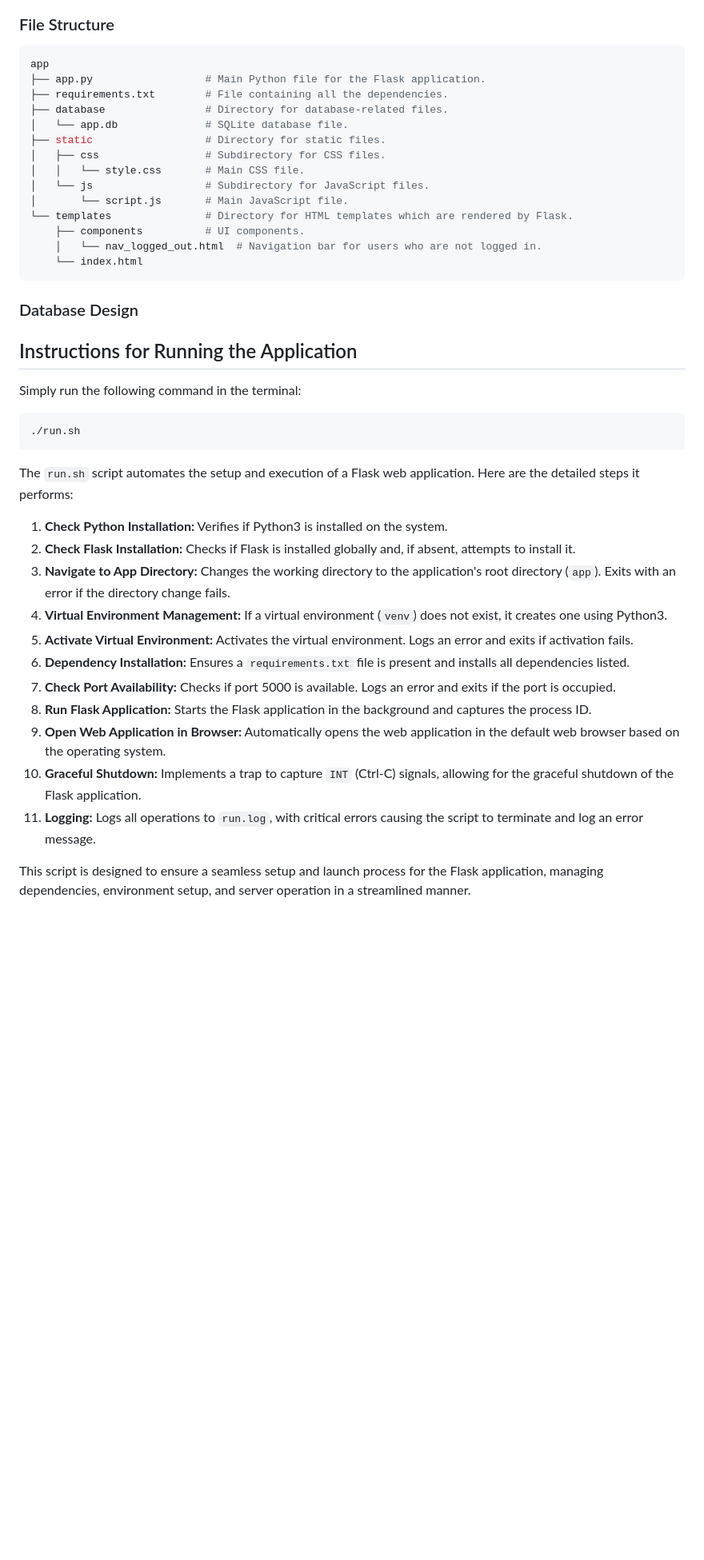
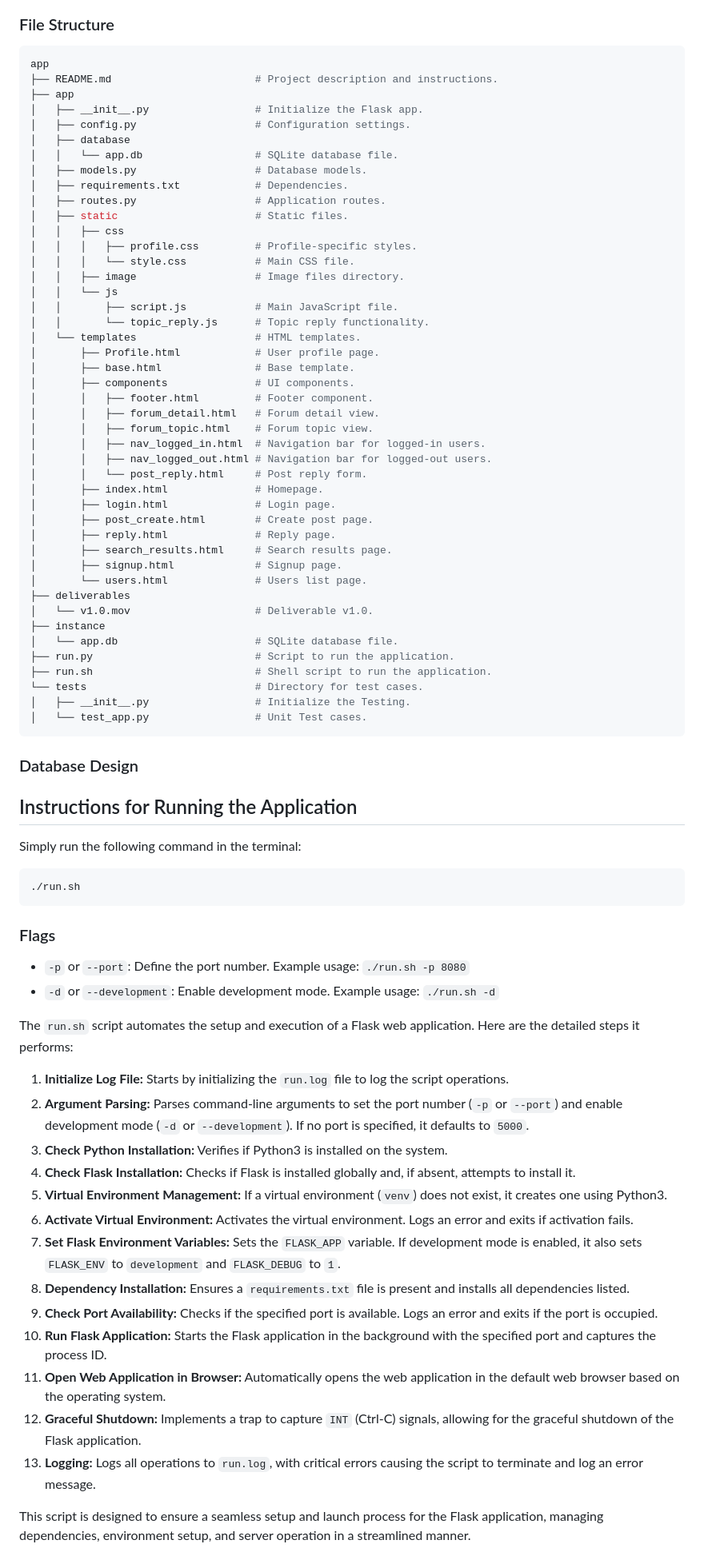
Before and after one commit to Misoto22/Paw-Forum, a Markdown page: README.md, the part around one of its changes. Shown at 80% size. GitHub-like rendering; blank space fills up the shorter version.

Commit message:
File Structure, Instruction for run and tests updated

````diff
--- a/README.md
+++ b/README.md
@@ -35,19 +35,49 @@ Paw Forum aims to connect pet enthusiasts, provide valuable information, and hel
 
 ```bash
 app
-├── app.py                  # Main Python file for the Flask application.
-├── requirements.txt        # File containing all the dependencies.
-├── database                # Directory for database-related files.
-│   └── app.db              # SQLite database file.
-├── static                  # Directory for static files.
-│   ├── css                 # Subdirectory for CSS files.
-│   │   └── style.css       # Main CSS file.
-│   └── js                  # Subdirectory for JavaScript files.
-│       └── script.js       # Main JavaScript file.
-└── templates               # Directory for HTML templates which are rendered by Flask.
-    ├── components          # UI components.
-    │   └── nav_logged_out.html  # Navigation bar for users who are not logged in.
-    └── index.html
+├── README.md                       # Project description and instructions.
+├── app
+│   ├── __init__.py                 # Initialize the Flask app.
+│   ├── config.py                   # Configuration settings.
+│   ├── database
+│   │   └── app.db                  # SQLite database file.
+│   ├── models.py                   # Database models.
+│   ├── requirements.txt            # Dependencies.
+│   ├── routes.py                   # Application routes.
+│   ├── static                      # Static files.
+│   │   ├── css
+│   │   │   ├── profile.css         # Profile-specific styles.
+│   │   │   └── style.css           # Main CSS file.
+│   │   ├── image                   # Image files directory.
+│   │   └── js
+│   │       ├── script.js           # Main JavaScript file.
+│   │       └── topic_reply.js      # Topic reply functionality.
+│   └── templates                   # HTML templates.
+│       ├── Profile.html            # User profile page.
+│       ├── base.html               # Base template.
+│       ├── components              # UI components.
+│       │   ├── footer.html         # Footer component.
+│       │   ├── forum_detail.html   # Forum detail view.
+│       │   ├── forum_topic.html    # Forum topic view.
+│       │   ├── nav_logged_in.html  # Navigation bar for logged-in users.
+│       │   ├── nav_logged_out.html # Navigation bar for logged-out users.
+│       │   └── post_reply.html     # Post reply form.
+│       ├── index.html              # Homepage.
+│       ├── login.html              # Login page.
+│       ├── post_create.html        # Create post page.
+│       ├── reply.html              # Reply page.
+│       ├── search_results.html     # Search results page.
+│       ├── signup.html             # Signup page.
+│       └── users.html              # Users list page.
+├── deliverables
+│   └── v1.0.mov                    # Deliverable v1.0.
+├── instance
+│   └── app.db                      # SQLite database file.
+├── run.py                          # Script to run the application.
+├── run.sh                          # Shell script to run the application.
+└── tests                           # Directory for test cases.
+│   ├── __init__.py                 # Initialize the Testing.
+│   └── test_app.py                 # Unit Test cases.
 ```
 
 ### Database Design
@@ -60,19 +90,28 @@ Simply run the following command in the terminal:
 ./run.sh
 ```
 
+### Flags
+
+- `-p` or `--port`: Define the port number. Example usage: `./run.sh -p 8080`
+- `-d` or `--development`: Enable development mode. Example usage: `./run.sh -d`
+
+
+
 The `run.sh` script automates the setup and execution of a Flask web application. Here are the detailed steps it performs:
 
-1. **Check Python Installation:** Verifies if Python3 is installed on the system.
-2. **Check Flask Installation:** Checks if Flask is installed globally and, if absent, attempts to install it.
-3. **Navigate to App Directory:** Changes the working directory to the application's root directory (`app`). Exits with an error if the directory change fails.
-4. **Virtual Environment Management:** If a virtual environment (`venv`) does not exist, it creates one using Python3.
-5. **Activate Virtual Environment:** Activates the virtual environment. Logs an error and exits if activation fails.
-6. **Dependency Installation:** Ensures a `requirements.txt` file is present and installs all dependencies listed.
-7. **Check Port Availability:** Checks if port 5000 is available. Logs an error and exits if the port is occupied.
-8. **Run Flask Application:** Starts the Flask application in the background and captures the process ID.
-9. **Open Web Application in Browser:** Automatically opens the web application in the default web browser based on the operating system.
-10. **Graceful Shutdown:** Implements a trap to capture `INT` (Ctrl-C) signals, allowing for the graceful shutdown of the Flask application.
-11. **Logging:** Logs all operations to `run.log`, with critical errors causing the script to terminate and log an error message.
+1. **Initialize Log File:** Starts by initializing the `run.log` file to log the script operations.
+2. **Argument Parsing:** Parses command-line arguments to set the port number (`-p` or `--port`) and enable development mode (`-d` or `--development`). If no port is specified, it defaults to `5000`.
+3. **Check Python Installation:** Verifies if Python3 is installed on the system.
+4. **Check Flask Installation:** Checks if Flask is installed globally and, if absent, attempts to install it.
+5. **Virtual Environment Management:** If a virtual environment (`venv`) does not exist, it creates one using Python3.
+6. **Activate Virtual Environment:** Activates the virtual environment. Logs an error and exits if activation fails.
+7. **Set Flask Environment Variables:** Sets the `FLASK_APP` variable. If development mode is enabled, it also sets `FLASK_ENV` to `development` and `FLASK_DEBUG` to `1`.
+8. **Dependency Installation:** Ensures a `requirements.txt` file is present and installs all dependencies listed.
+9. **Check Port Availability:** Checks if the specified port is available. Logs an error and exits if the port is occupied.
+10. **Run Flask Application:** Starts the Flask application in the background with the specified port and captures the process ID.
+11. **Open Web Application in Browser:** Automatically opens the web application in the default web browser based on the operating system.
+12. **Graceful Shutdown:** Implements a trap to capture `INT` (Ctrl-C) signals, allowing for the graceful shutdown of the Flask application.
+13. **Logging:** Logs all operations to `run.log`, with critical errors causing the script to terminate and log an error message.
 
 This script is designed to ensure a seamless setup and launch process for the Flask application, managing dependencies, environment setup, and server operation in a streamlined manner.
 
````
Also changed, not shown: other parts of README.md (+5 -0 lines).
